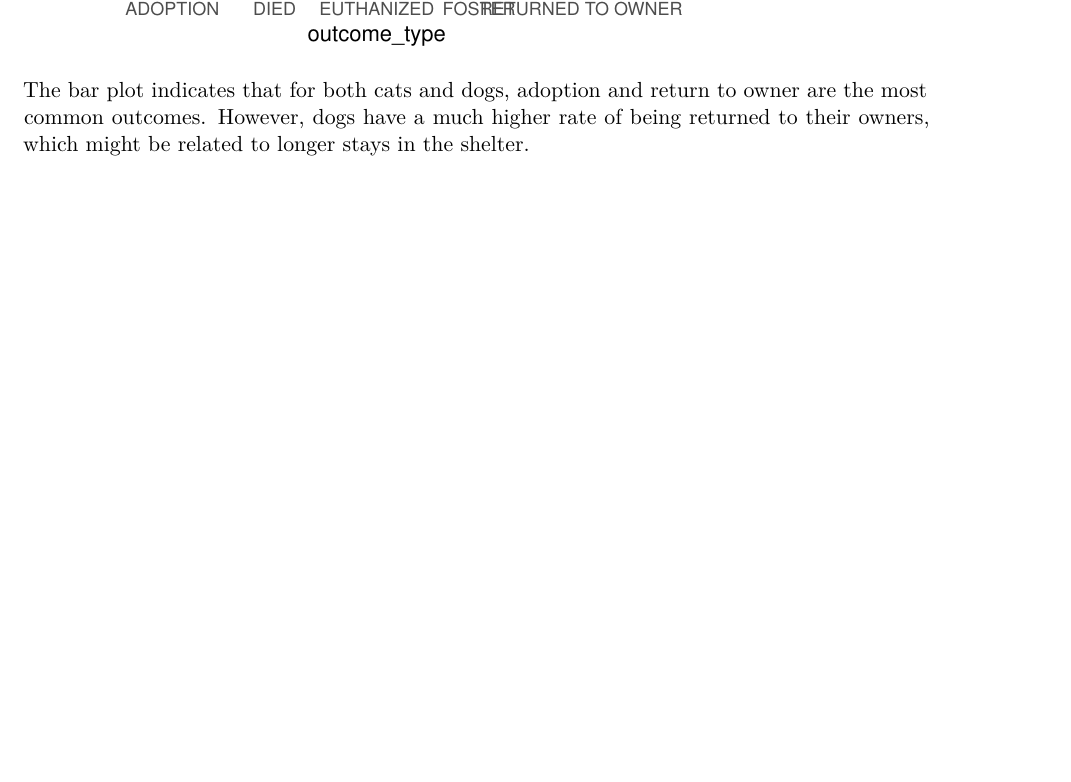
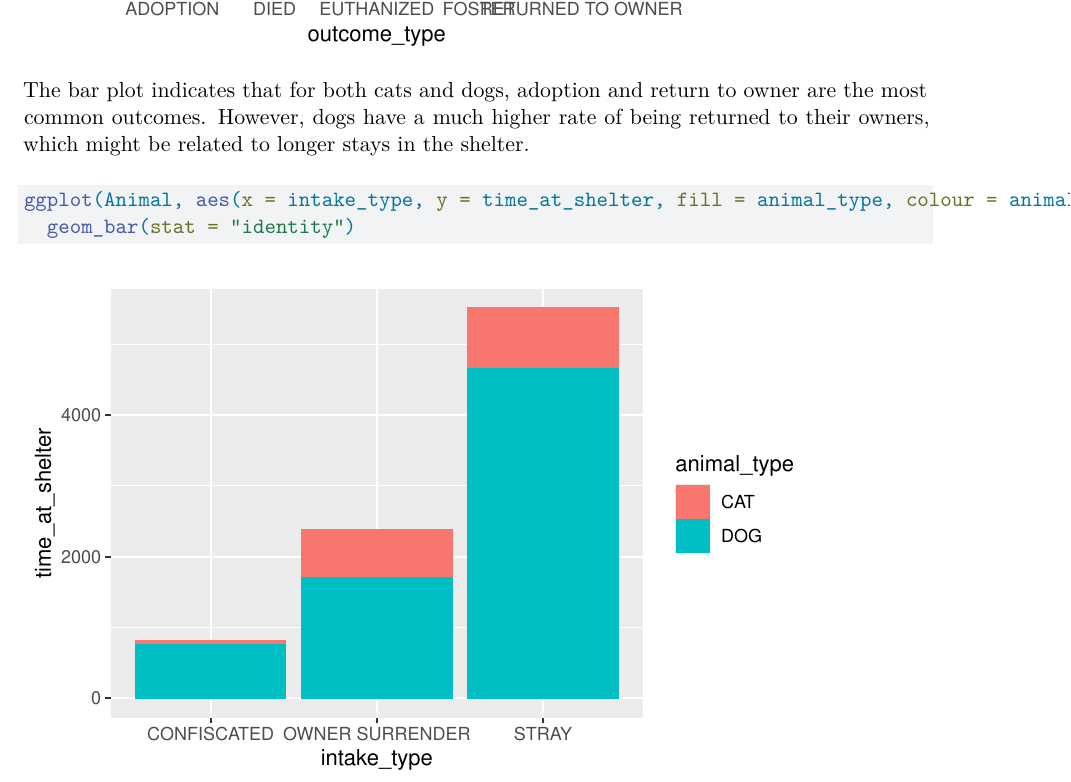
Before and after one commit to annikawhite01/DAS-Group-16, a Quarto document (Group_16_Analysis.qmd): part of page 7 of 7, cut so that both start at the same text, the shorter picture padded with empty space. Rendered offline with R 4.5, knitr and Pandoc in place of Quarto, then LaTeX, with nearby package versions.

Commit message:
Add a barplot of intake_type and animal_type

````diff
--- a/Group_16_Analysis.qmd
+++ b/Group_16_Analysis.qmd
@@ -123,3 +123,8 @@ ggplot(Animal, aes(x = outcome_type, y = time_at_shelter, fill = animal_type, co
 ```
 
 The bar plot indicates that for both cats and dogs, adoption and return to owner are the most common outcomes. However, dogs have a much higher rate of being returned to their owners, which might be related to longer stays in the shelter.
+
+```{r}
+ggplot(Animal, aes(x = intake_type, y = time_at_shelter, fill = animal_type, colour = animal_type)) +
+  geom_bar(stat = "identity")
+```
````
